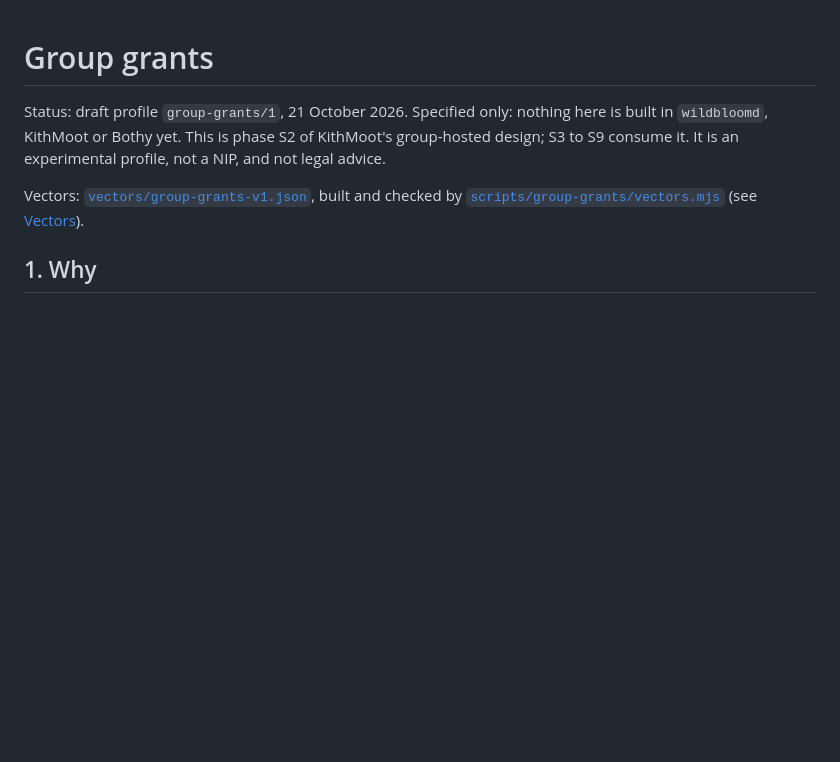
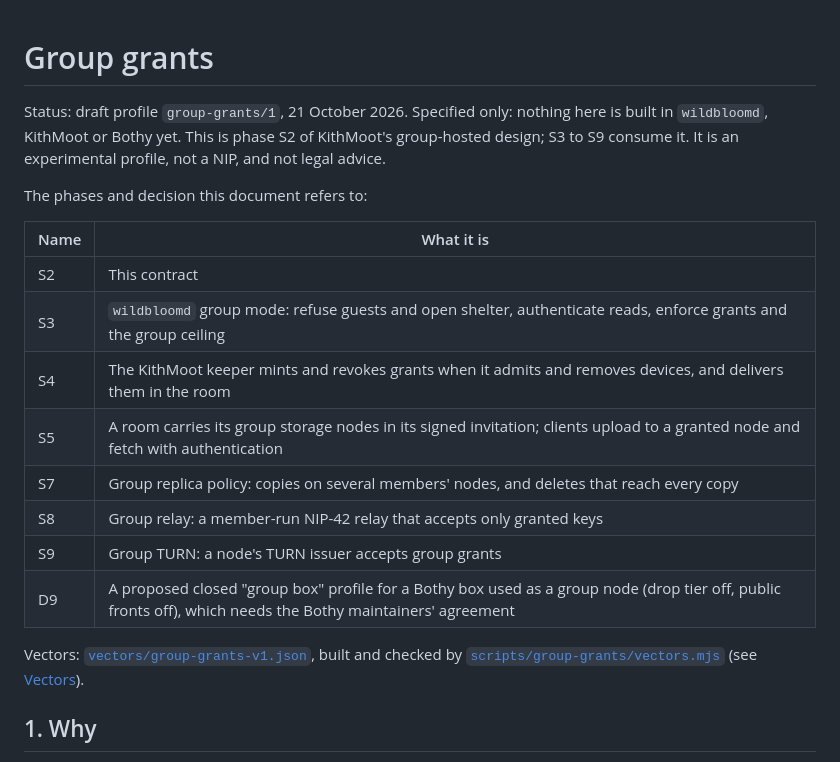
Before and after one commit to forgesworn/wildbloom-node, a Markdown page: docs/GROUP-GRANTS.md, the part around the change. GitHub-like rendering; blank space fills up the shorter version.

Commit message:
docs: say what each phase named in the group grant spec is

```diff
--- a/docs/GROUP-GRANTS.md
+++ b/docs/GROUP-GRANTS.md
@@ -4,6 +4,19 @@ Status: draft profile `group-grants/1`, 21 October 2026.  Specified only:
 nothing here is built in `wildbloomd`, KithMoot or Bothy yet.  This is phase
 S2 of KithMoot's group-hosted design; S3 to S9 consume it.  It is an
 experimental profile, not a NIP, and not legal advice.
+
+The phases and decision this document refers to:
+
+| Name | What it is |
+|---|---|
+| S2 | This contract |
+| S3 | `wildbloomd` group mode: refuse guests and open shelter, authenticate reads, enforce grants and the group ceiling |
+| S4 | The KithMoot keeper mints and revokes grants when it admits and removes devices, and delivers them in the room |
+| S5 | A room carries its group storage nodes in its signed invitation; clients upload to a granted node and fetch with authentication |
+| S7 | Group replica policy: copies on several members' nodes, and deletes that reach every copy |
+| S8 | Group relay: a member-run NIP-42 relay that accepts only granted keys |
+| S9 | Group TURN: a node's TURN issuer accepts group grants |
+| D9 | A proposed closed "group box" profile for a Bothy box used as a group node (drop tier off, public fronts off), which needs the Bothy maintainers' agreement |
 
 Vectors: [`vectors/group-grants-v1.json`](../vectors/group-grants-v1.json),
 built and checked by [`scripts/group-grants/vectors.mjs`](../scripts/group-grants/vectors.mjs)
```
